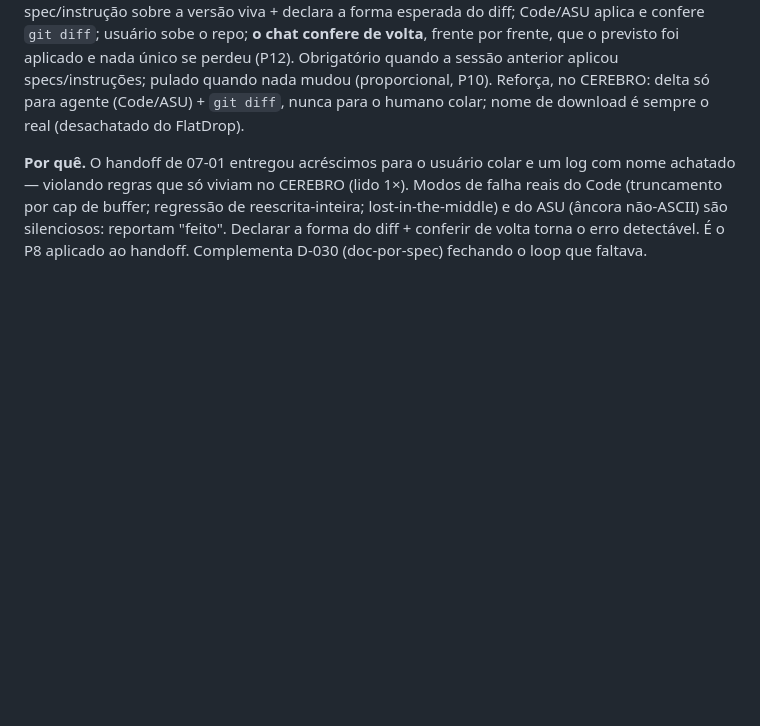
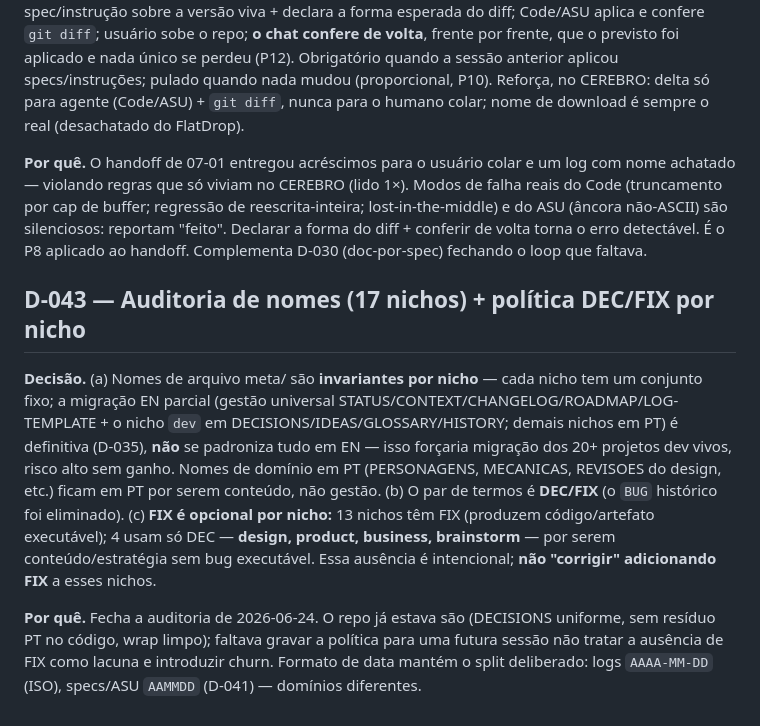
Before and after one commit to SiluJones/contexto-modular, a Markdown page: meta/DECISIONS.md, the part around the change. GitHub-like rendering; blank space fills up the shorter version.

```diff
--- a/meta/DECISIONS.md
+++ b/meta/DECISIONS.md
@@ -719,3 +719,9 @@ O nome `CLAUDE.md` é convenção do **Claude Code** (CLI) para o arquivo-raiz d
 **Decisão.** Toda mudança nos meta/ (e código) segue um ciclo com fecho: chat autora a spec/instrução sobre a versão viva + declara a forma esperada do diff; Code/ASU aplica e confere `git diff`; usuário sobe o repo; **o chat confere de volta**, frente por frente, que o previsto foi aplicado e nada único se perdeu (P12). Obrigatório quando a sessão anterior aplicou specs/instruções; pulado quando nada mudou (proporcional, P10). Reforça, no CEREBRO: delta só para agente (Code/ASU) + `git diff`, nunca para o humano colar; nome de download é sempre o real (desachatado do FlatDrop).
 
 **Por quê.** O handoff de 07-01 entregou acréscimos para o usuário colar e um log com nome achatado — violando regras que só viviam no CEREBRO (lido 1×). Modos de falha reais do Code (truncamento por cap de buffer; regressão de reescrita-inteira; lost-in-the-middle) e do ASU (âncora não-ASCII) são silenciosos: reportam "feito". Declarar a forma do diff + conferir de volta torna o erro detectável. É o P8 aplicado ao handoff. Complementa D-030 (doc-por-spec) fechando o loop que faltava.
+
+## D-043 — Auditoria de nomes (17 nichos) + política DEC/FIX por nicho
+
+**Decisão.** (a) Nomes de arquivo meta/ são **invariantes por nicho** — cada nicho tem um conjunto fixo; a migração EN parcial (gestão universal STATUS/CONTEXT/CHANGELOG/ROADMAP/LOG-TEMPLATE + o nicho `dev` em DECISIONS/IDEAS/GLOSSARY/HISTORY; demais nichos em PT) é definitiva (D-035), **não** se padroniza tudo em EN — isso forçaria migração dos 20+ projetos dev vivos, risco alto sem ganho. Nomes de domínio em PT (PERSONAGENS, MECANICAS, REVISOES do design, etc.) ficam em PT por serem conteúdo, não gestão. (b) O par de termos é **DEC/FIX** (o `BUG` histórico foi eliminado). (c) **FIX é opcional por nicho:** 13 nichos têm FIX (produzem código/artefato executável); 4 usam só DEC — **design, product, business, brainstorm** — por serem conteúdo/estratégia sem bug executável. Essa ausência é intencional; **não "corrigir" adicionando FIX** a esses nichos.
+
+**Por quê.** Fecha a auditoria de 2026-06-24. O repo já estava são (DECISIONS uniforme, sem resíduo PT no código, wrap limpo); faltava gravar a política para uma futura sessão não tratar a ausência de FIX como lacuna e introduzir churn. Formato de data mantém o split deliberado: logs `AAAA-MM-DD` (ISO), specs/ASU `AAMMDD` (D-041) — domínios diferentes.
```
Also changed, not shown: meta/IDEAS.md (+1 -1 lines), meta/STATUS.md (+1 -0 lines).
